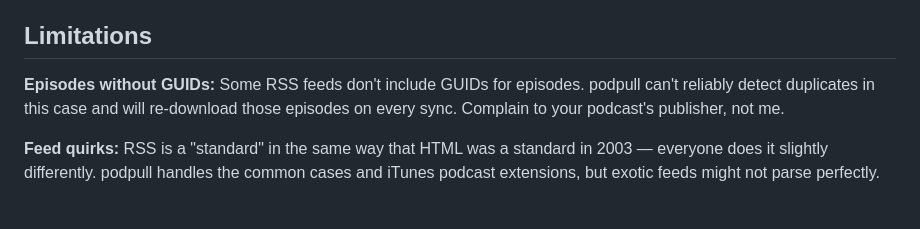
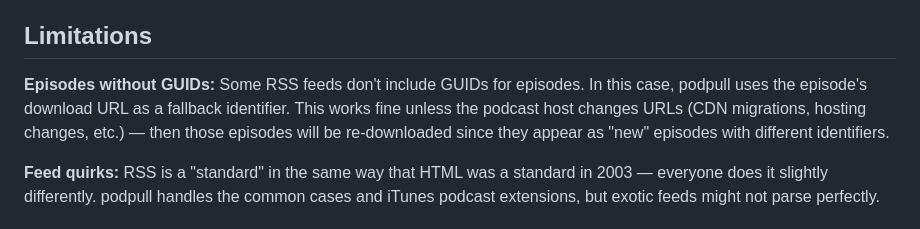
Before and after one commit to jakobwesthoff/podpull, a Markdown page: README.md, the part around the change. Drawn GitHub-style.

Commit message:
Fix documentation about GUID-less episode handling
Episodes without GUIDs use the download URL as a fallback identifier,
so duplicates ARE detected. The actual limitation is when URLs change
(CDN migrations, hosting changes), not a general inability to detect
duplicates.

```diff
--- a/README.md
+++ b/README.md
@@ -138,7 +138,7 @@ podpull makes that easy — point it at a feed, run it periodically (cron job, a
 
 ## Limitations
 
-**Episodes without GUIDs:** Some RSS feeds don't include GUIDs for episodes. podpull can't reliably detect duplicates in this case and will re-download those episodes on every sync. Complain to your podcast's publisher, not me.
+**Episodes without GUIDs:** Some RSS feeds don't include GUIDs for episodes. In this case, podpull uses the episode's download URL as a fallback identifier. This works fine unless the podcast host changes URLs (CDN migrations, hosting changes, etc.) — then those episodes will be re-downloaded since they appear as "new" episodes with different identifiers.
 
 **Feed quirks:** RSS is a "standard" in the same way that HTML was a standard in 2003 — everyone does it slightly differently. podpull handles the common cases and iTunes podcast extensions, but exotic feeds might not parse perfectly.
 
```
